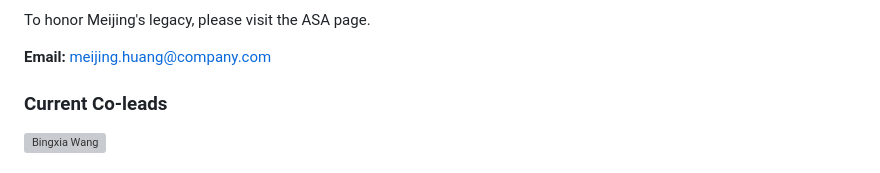
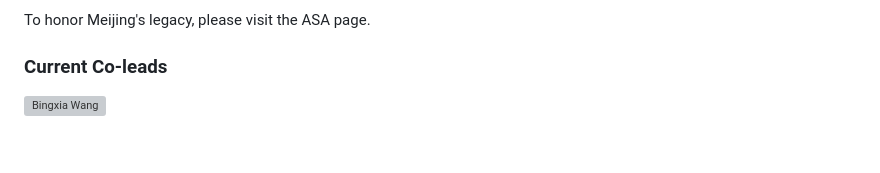
Before and after one commit to trtswitch/trtswitch.github.io, a Markdown page: members.md, the part around the change. GitHub-like rendering; blank space fills up the shorter version; grey boxes are pictures that could not be loaded.

```diff
--- a/members.md
+++ b/members.md
@@ -46,7 +46,6 @@ The ASA Biopharmaceutical Section Oncology Treatment Switch Workstream brings to
 To honor Meijing's legacy, please visit the ASA page.
     </p>
     <p style="margin: 0;">
-      <strong>Email:</strong> <a href="mailto:meijing.huang@company.com">meijing.huang@company.com</a>
     </p>
   </div>
 </div>
```
